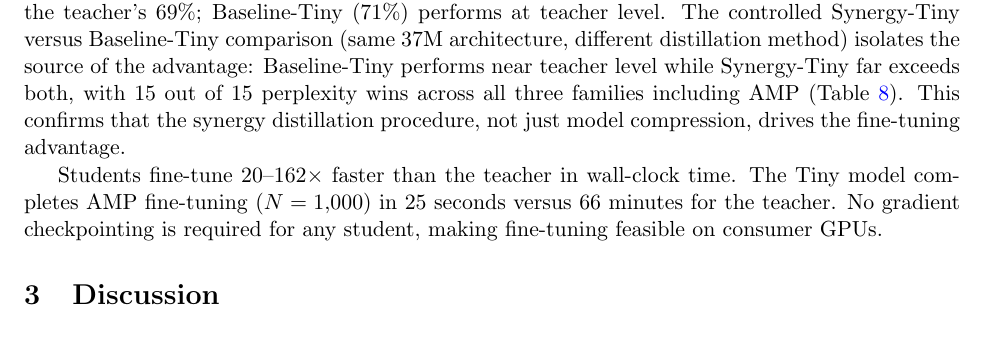
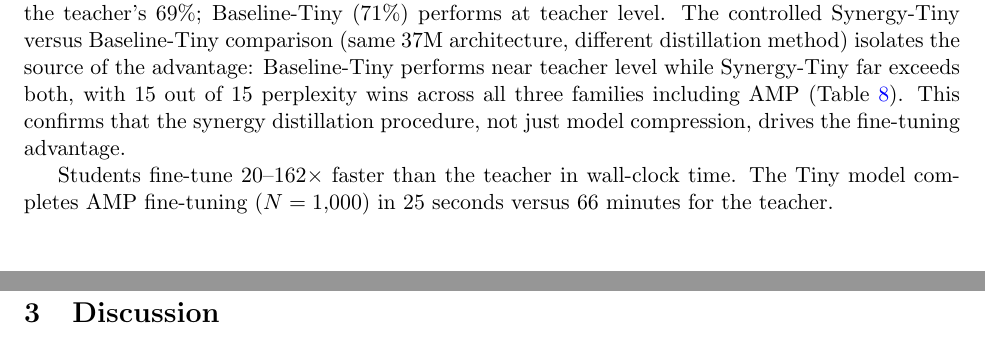
Before and after one commit to ewijaya/protein-lm-distill, a LaTeX paper (paper/main.tex, which reads paper/sections/results.tex): part of page 8 of 19 before the commit and two parts of pages 8 and 9 of 19 after it, the two joined at a grey line, cut so that both start at the same text. Compiled offline with pdfLaTeX.

Commit message:
style: remove redundant gradient checkpointing mention from results
Already covered in methods and appendix hyperparameter table.

```diff
--- a/paper/sections/results.tex
+++ b/paper/sections/results.tex
@@ -284,8 +284,7 @@ fine-tuning advantage.
 
 Students fine-tune 20--162$\times$ faster than the teacher in wall-clock time. The Tiny
 model completes AMP fine-tuning ($N = 1{,}000$) in 25 seconds versus 66 minutes for the
-teacher. No gradient checkpointing is required for any student, making fine-tuning
-feasible on consumer GPUs.
+teacher.
 
 \begin{figure}[t]
 \centering
```
